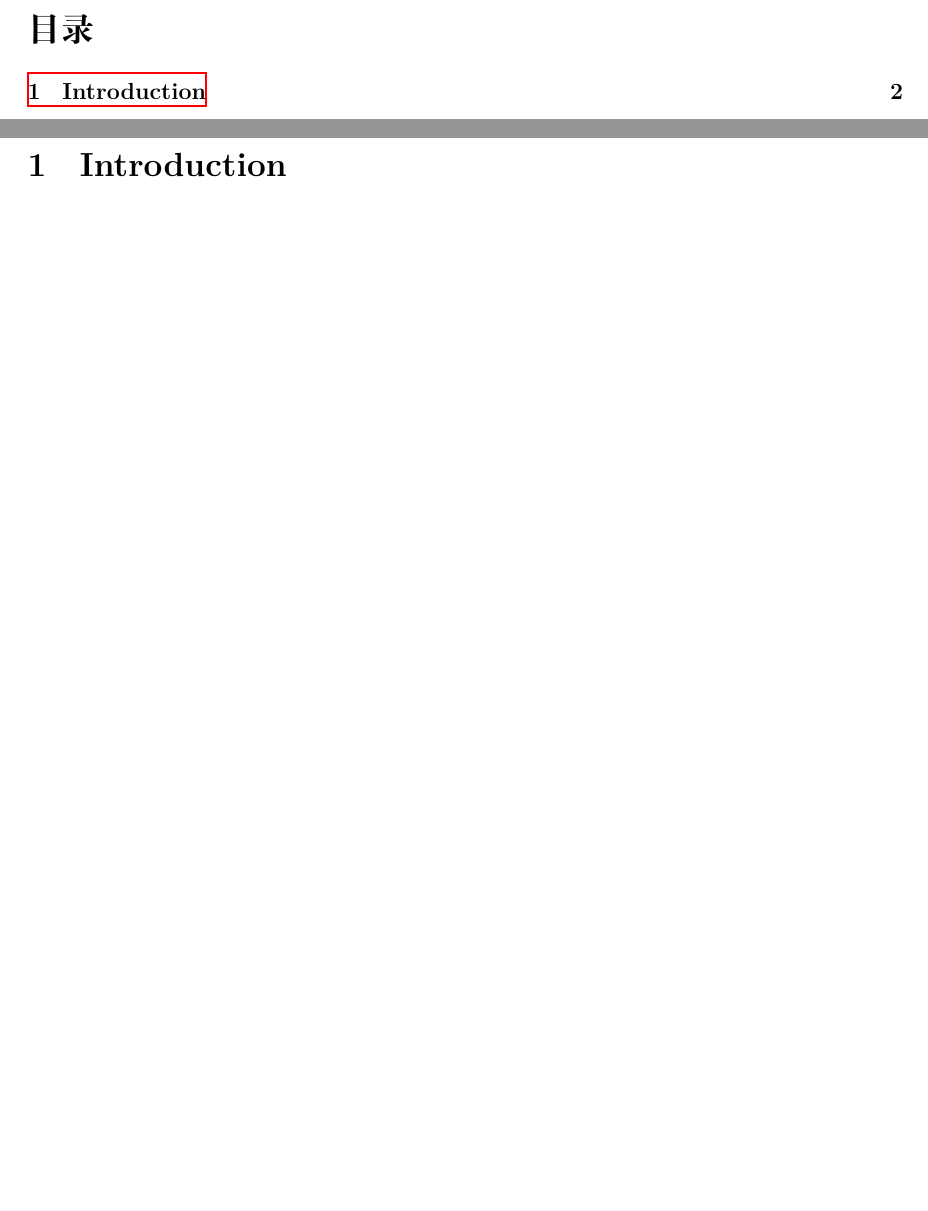
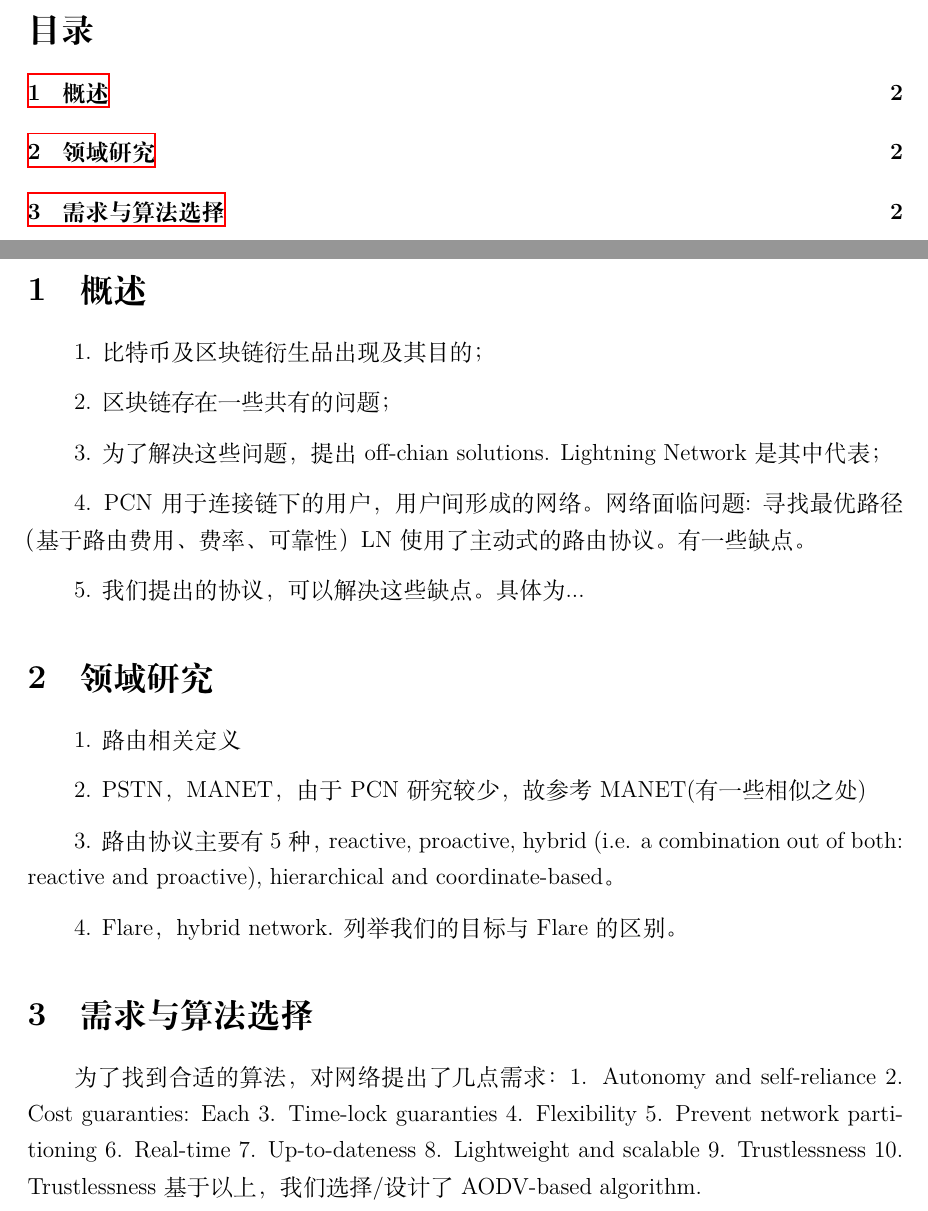
Before and after one commit to yuhaopp/distributed-computing-report, a LaTeX document (main.tex): two parts of pages 2 and 3 of 3, joined at a grey line, cut so that both start at the same text, the shorter picture padded with empty space. Compiled offline with XeLaTeX.

Commit message:
A immature outline

```diff
--- a/main.tex
+++ b/main.tex
@@ -1,6 +1,7 @@
 \documentclass[12pt,a4paper]{article}
 
 \usepackage{fullpage}
+\usepackage{indentfirst}
 \usepackage{parskip}
 \usepackage{amsmath}
 \usepackage{hyperref}
@@ -12,12 +13,46 @@
 \usepackage[UTF8]{ctex}
 
 \begin{document}
+\setlength{\parindent}{2em}
 
 \input{frontpage}
 
 \tableofcontents
 \clearpage
 
-\section{Introduction}
+\section{概述}
+1. 比特币及区块链衍生品出现及其目的；
 
+2. 区块链存在一些共有的问题；
+
+3. 为了解决这些问题，提出off-chian solutions. Lightning Network是其中代表；
+
+4. PCN 用于连接链下的用户，用户间形成的网络。网络面临问题: 寻找最优路径（基于路由费用、费率、可靠性）
+LN使用了主动式的路由协议。有一些缺点。
+
+5. 我们提出的协议，可以解决这些缺点。具体为...
+
+\section{领域研究}
+1. 路由相关定义
+
+2. PSTN，MANET，
+由于PCN研究较少，故参考MANET(有一些相似之处)
+
+3. 路由协议主要有5种，reactive, proactive, hybrid (i.e. a combination out of both: reactive and proactive), hierarchical and coordinate-based。
+
+4. Flare，hybrid network. 列举我们的目标与Flare的区别。
+
+\section{需求与算法选择}
+为了找到合适的算法，对网络提出了几点需求：
+1. Autonomy and self-reliance
+2. Cost guaranties: Each
+3. Time-lock guaranties
+4. Flexibility
+5. Prevent network partitioning
+6. Real-time
+7. Up-to-dateness
+8. Lightweight and scalable
+9. Trustlessness
+10. Trustlessness
+基于以上，我们选择/设计了AODV-based algorithm.
 \end{document}
```
Also changed, not shown: frontpage.tex (+1 -2 lines), main.pdf.
